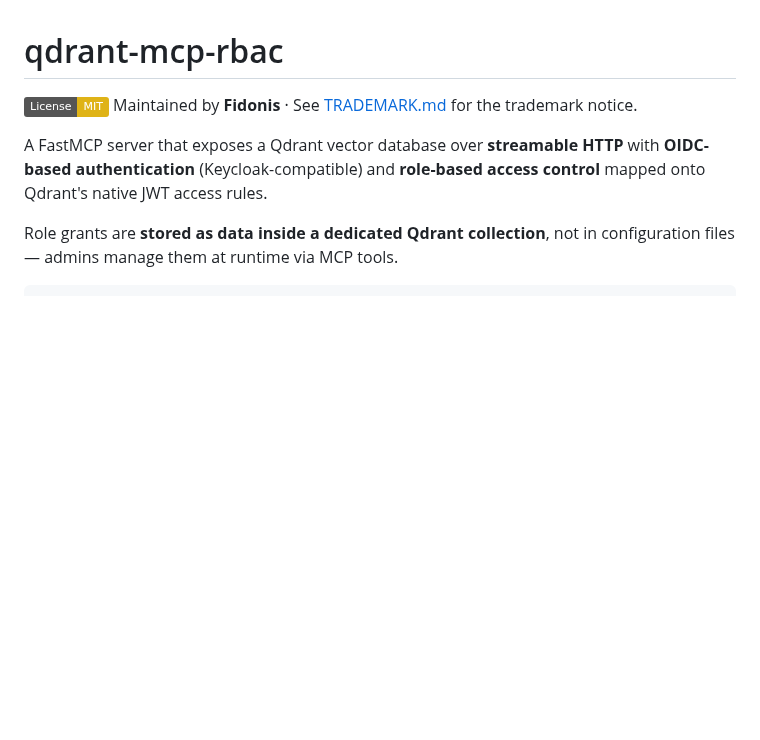
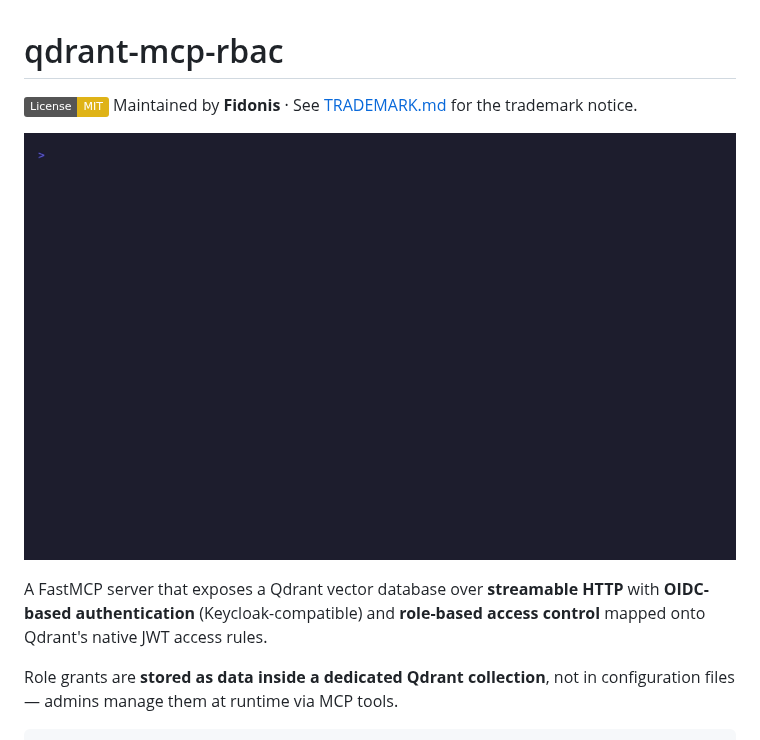
Before and after one commit to Fidonis/qdrant-mcp-rbac, a Markdown page: README.md, the part around the change. Rendered like a GitHub page; pictures changed too: .github/assets/demo.gif (added); badges without logos; blank space fills up the shorter version.

```diff
--- a/README.md
+++ b/README.md
@@ -2,6 +2,8 @@
 
 [![License: MIT](https://img.shields.io/badge/License-MIT-yellow.svg)](LICENSE)
 Maintained by **Fidonis** · See [TRADEMARK.md](TRADEMARK.md) for the trademark notice.
+
+![Same MCP tool call, two identities, two different result sets — server-side enforcement.](.github/assets/demo.gif)
 
 A FastMCP server that exposes a Qdrant vector database over **streamable HTTP** with
 **OIDC-based authentication** (Keycloak-compatible) and **role-based access control**
```
Also changed, not shown: .github/assets/README.md (added, +25 -0 lines), 2 other files.
